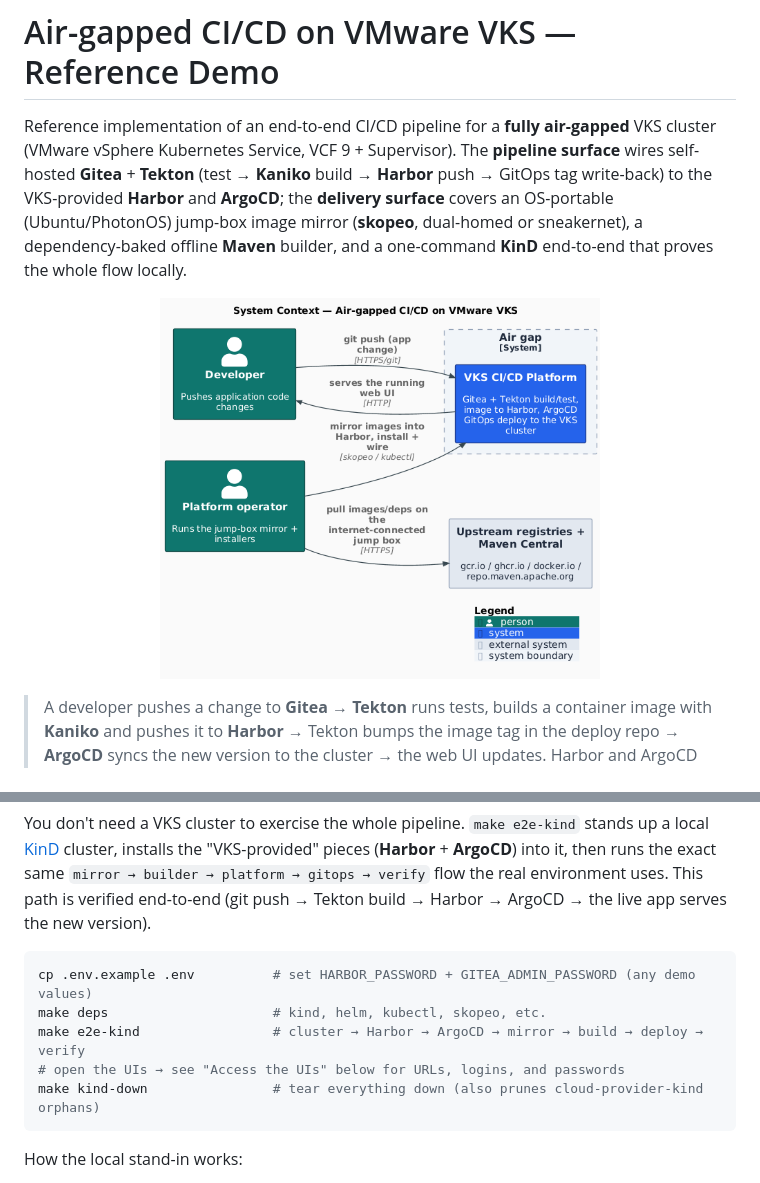
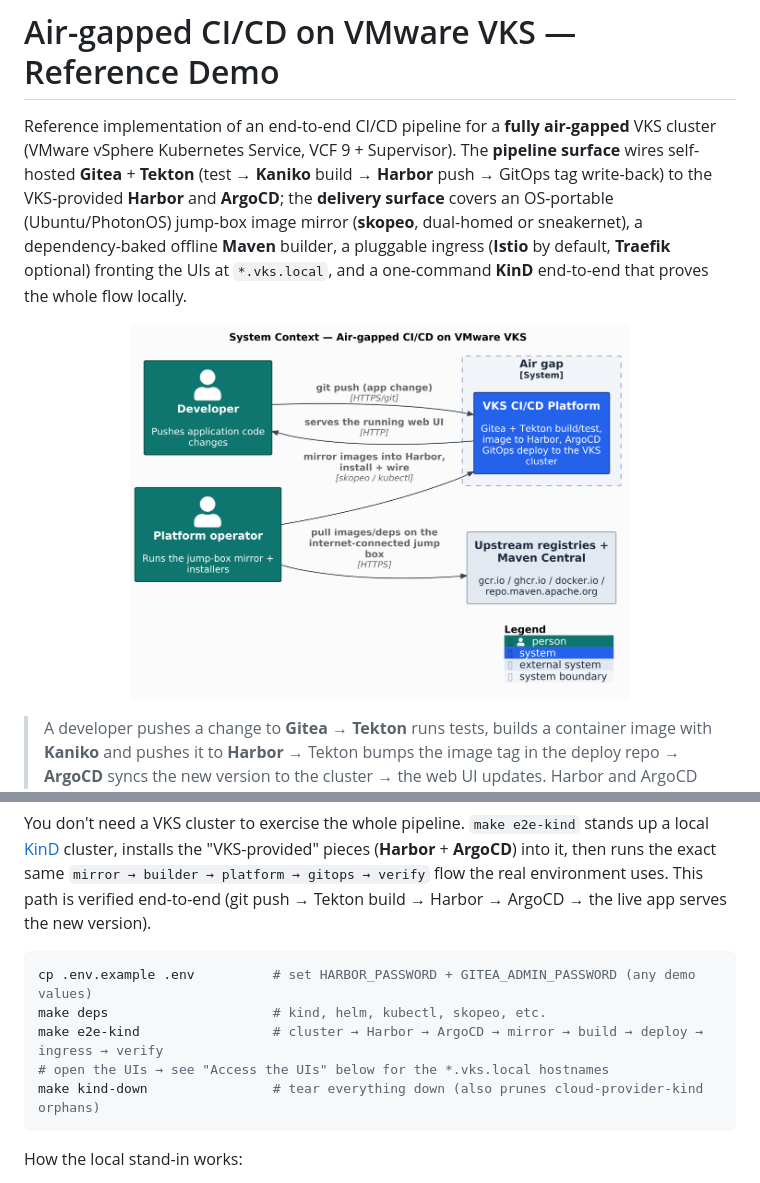
Before and after one commit to AndriyKalashnykov/vks-airgap-cicd, a Markdown page: README.md, 2 parts joined by grey strips. Rendered like a GitHub page; pictures changed too: docs/diagrams/out/context.png.

````diff
--- a/README.md
+++ b/README.md
@@ -8,10 +8,11 @@ VKS cluster (VMware vSphere Kubernetes Service, VCF 9 + Supervisor). The **pipel
 surface** wires self-hosted **Gitea** + **Tekton** (test → **Kaniko** build → **Harbor**
 push → GitOps tag write-back) to the VKS-provided **Harbor** and **ArgoCD**; the
 **delivery surface** covers an OS-portable (Ubuntu/PhotonOS) jump-box image mirror
-(**skopeo**, dual-homed or sneakernet), a dependency-baked offline **Maven** builder, and a
-one-command **KinD** end-to-end that proves the whole flow locally.
+(**skopeo**, dual-homed or sneakernet), a dependency-baked offline **Maven** builder, a
+pluggable ingress (**Istio** by default, **Traefik** optional) fronting the UIs at
+`*.vks.local`, and a one-command **KinD** end-to-end that proves the whole flow locally.
 
-<p align="center"><img src="docs/diagrams/out/context.png" alt="System context: air-gapped CI/CD on VMware VKS" width="440"></p>
+<p align="center"><img src="docs/diagrams/out/context.png" alt="System context: air-gapped CI/CD on VMware VKS" width="500"></p>
 
 > A developer pushes a change to **Gitea** → **Tekton** runs tests, builds a container
 > image with **Kaniko** and pushes it to **Harbor** → Tekton bumps the image tag in the
@@ -112,8 +113,8 @@ the new version).
 ```bash
 cp .env.example .env          # set HARBOR_PASSWORD + GITEA_ADMIN_PASSWORD (any demo values)
 make deps                     # kind, helm, kubectl, skopeo, etc.
-make e2e-kind                 # cluster → Harbor → ArgoCD → mirror → build → deploy → verify
-# open the UIs → see "Access the UIs" below for URLs, logins, and passwords
+make e2e-kind                 # cluster → Harbor → ArgoCD → mirror → build → deploy → ingress → verify
+# open the UIs → see "Access the UIs" below for the *.vks.local hostnames
 make kind-down                # tear everything down (also prunes cloud-provider-kind orphans)
 ```
 
````
Also changed, not shown: other parts of README.md (+34 -14 lines), docs/diagrams/out/container.png, docs/diagrams/out/deployment.png, docs/diagrams/out/pipeline-flow.png, 2 other files.
